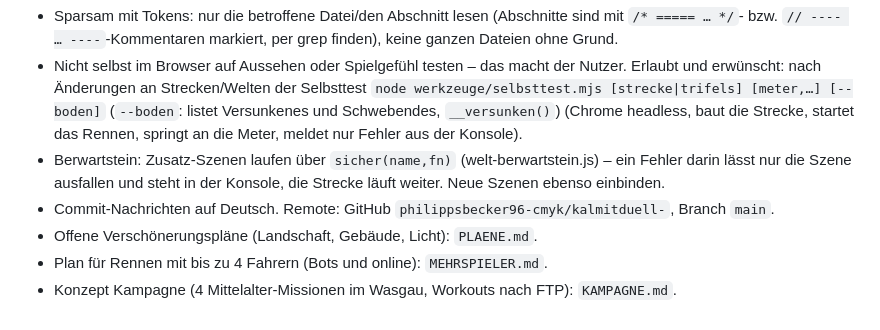
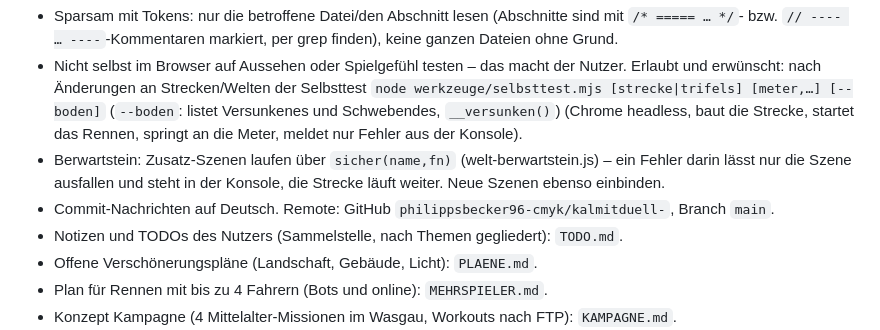
Before and after one commit to philippsbecker96-cmyk/kalmitduell-, a Markdown page: CLAUDE.md, the part around the change. GitHub-like rendering.

Commit message:
Doku: TODO.md als Sammelstelle für Notizen und TODOs (nach Themen gegliedert), Verweis in CLAUDE.md
Co-Authored-By: Claude Opus 5.5 <noreply@anthropic.com>

```diff
--- a/CLAUDE.md
+++ b/CLAUDE.md
@@ -41,6 +41,7 @@ Browser-Radrennspiel (Duell zweier Fahrer, online per PeerJS, Smart-Trainer per
 - Nicht selbst im Browser auf Aussehen oder Spielgefühl testen – das macht der Nutzer. Erlaubt und erwünscht: nach Änderungen an Strecken/Welten der Selbsttest `node werkzeuge/selbsttest.mjs [strecke|trifels] [meter,…] [--boden]` (`--boden`: listet Versunkenes und Schwebendes, `__versunken()`) (Chrome headless, baut die Strecke, startet das Rennen, springt an die Meter, meldet nur Fehler aus der Konsole).
 - Berwartstein: Zusatz-Szenen laufen über `sicher(name,fn)` (welt-berwartstein.js) – ein Fehler darin lässt nur die Szene ausfallen und steht in der Konsole, die Strecke läuft weiter. Neue Szenen ebenso einbinden.
 - Commit-Nachrichten auf Deutsch. Remote: GitHub `philippsbecker96-cmyk/kalmitduell-`, Branch `main`.
+- Notizen und TODOs des Nutzers (Sammelstelle, nach Themen gegliedert): `TODO.md`.
 - Offene Verschönerungspläne (Landschaft, Gebäude, Licht): `PLAENE.md`.
 - Plan für Rennen mit bis zu 4 Fahrern (Bots und online): `MEHRSPIELER.md`.
 - Konzept Kampagne (4 Mittelalter-Missionen im Wasgau, Workouts nach FTP): `KAMPAGNE.md`.
```
Also changed, not shown: TODO.md (added, +16 -0 lines).
